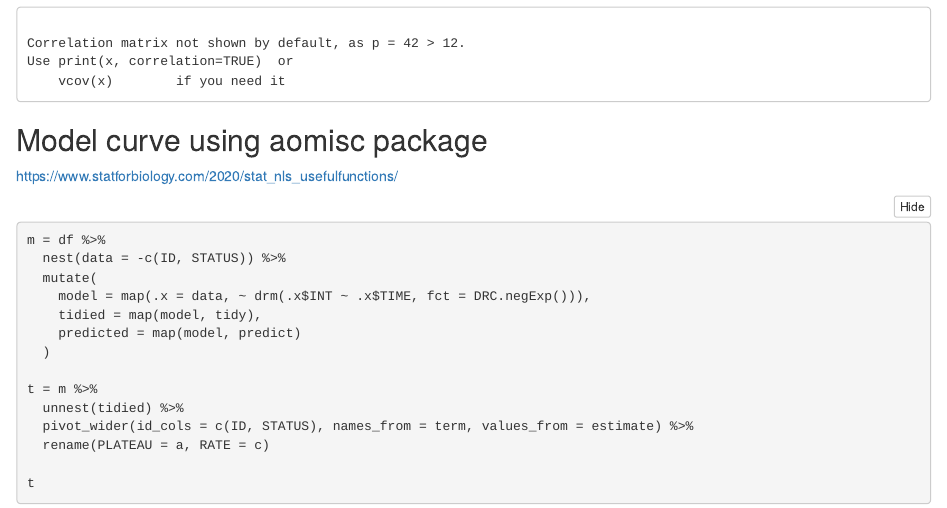
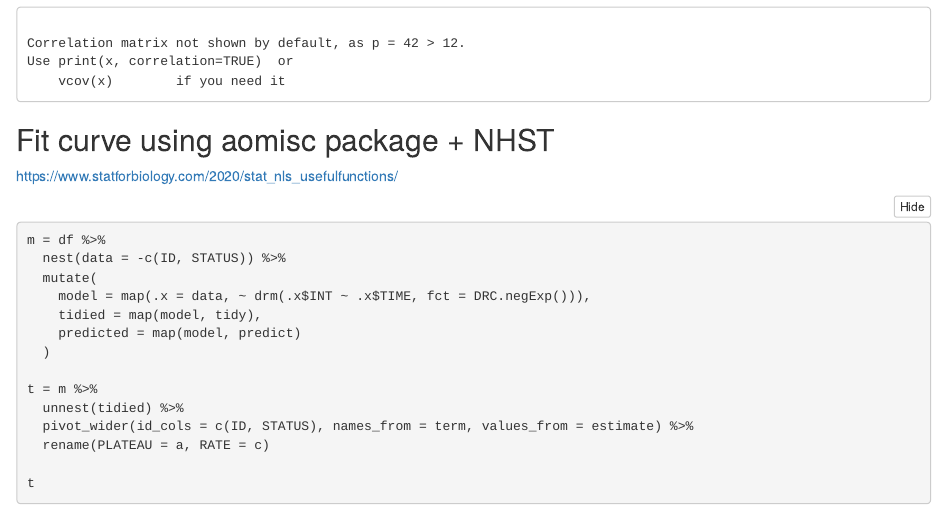
Before and after one commit to marcoralab/daniele_myelin_phagocytosis, an R Markdown document (index.Rmd): the page in a window 1100 px wide, from 13930 px down. The pictures show the output file index.nb.html that the author committed with the source, opened offline; long lines of code are wrapped.

Commit message:
Minor edits

````diff
--- a/index.Rmd
+++ b/index.Rmd
@@ -122,7 +122,7 @@ anova(lmer(INT ~ STATUS*factor(TIME) + (1 | ID), data=df))
 summary(lmer(INT ~ STATUS*factor(TIME) + (1 | ID), data=df))
 ```
 
-## Model curve using aomisc package
+## Fit curve using aomisc package + NHST
 
 https://www.statforbiology.com/2020/stat_nls_usefulfunctions/
 
````
Also changed, not shown: index.nb.html.
